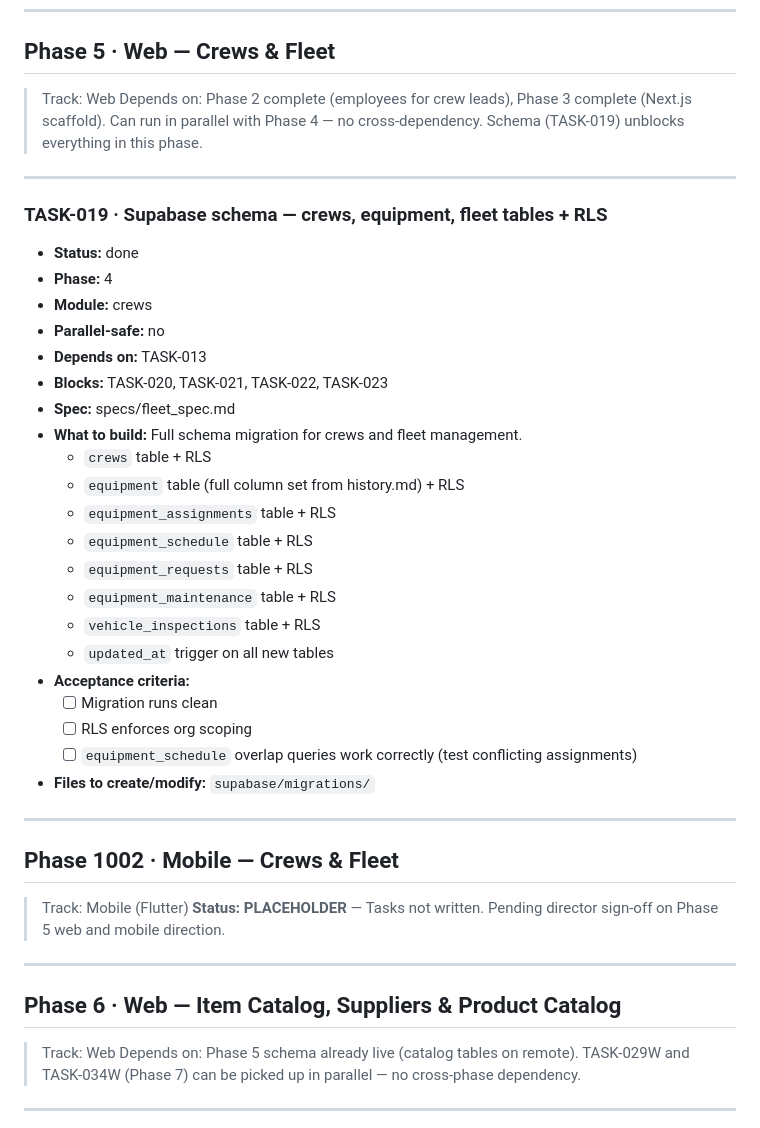
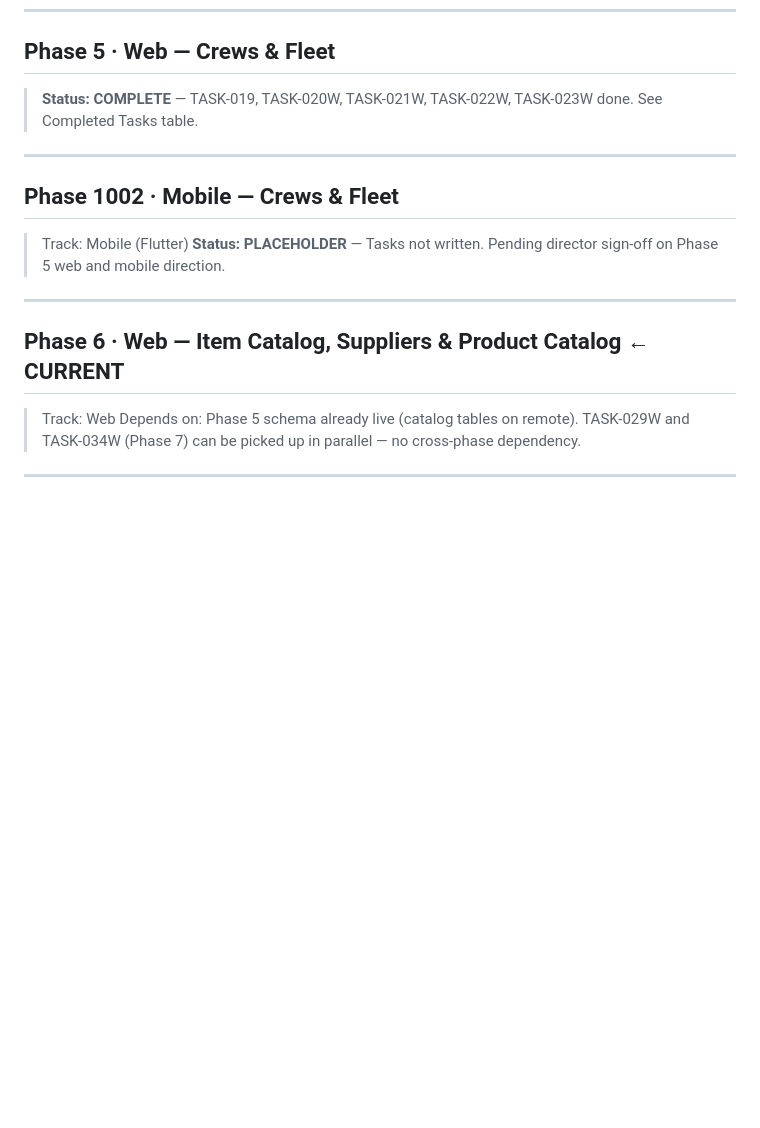
Before and after one commit to joshkerby12/Freedom-App-2.0, a Markdown page: docs/tasks.md, the part around one of its changes. GitHub-like rendering; blank space fills up the shorter version.

```diff
--- a/docs/tasks.md
+++ b/docs/tasks.md
@@ -124,36 +60,7 @@
 
 ## Phase 5 · Web — Crews & Fleet
 
-> Track: Web
-> Depends on: Phase 2 complete (employees for crew leads), Phase 3 complete (Next.js scaffold).
-> Can run in parallel with Phase 4 — no cross-dependency.
-> Schema (TASK-019) unblocks everything in this phase.
-
----
-
-### TASK-019 · Supabase schema — crews, equipment, fleet tables + RLS
-- **Status:** done
-- **Phase:** 4
-- **Module:** crews
-- **Parallel-safe:** no
-- **Depends on:** TASK-013
-- **Blocks:** TASK-020, TASK-021, TASK-022, TASK-023
-- **Spec:** specs/fleet_spec.md
-- **What to build:**
-  Full schema migration for crews and fleet management.
-  - `crews` table + RLS
-  - `equipment` table (full column set from history.md) + RLS
-  - `equipment_assignments` table + RLS
-  - `equipment_schedule` table + RLS
-  - `equipment_requests` table + RLS
-  - `equipment_maintenance` table + RLS
-  - `vehicle_inspections` table + RLS
-  - `updated_at` trigger on all new tables
-- **Acceptance criteria:**
-  - [ ] Migration runs clean
-  - [ ] RLS enforces org scoping
-  - [ ] `equipment_schedule` overlap queries work correctly (test conflicting assignments)
-- **Files to create/modify:** `supabase/migrations/`
+> **Status: COMPLETE** — TASK-019, TASK-020W, TASK-021W, TASK-022W, TASK-023W done. See Completed Tasks table.
 
 ---
 
@@ -164,7 +71,7 @@
 
 ---
 
-## Phase 6 · Web — Item Catalog, Suppliers & Product Catalog
+## Phase 6 · Web — Item Catalog, Suppliers & Product Catalog ← CURRENT
 
 > Track: Web
 > Depends on: Phase 5 schema already live (catalog tables on remote).
```
Also changed, not shown: other parts of docs/tasks.md (+3 -67 lines), docs/implementation_plan.md (+1 -1 lines).
